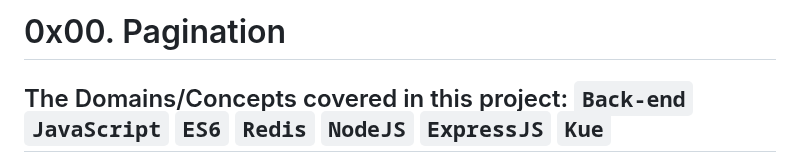
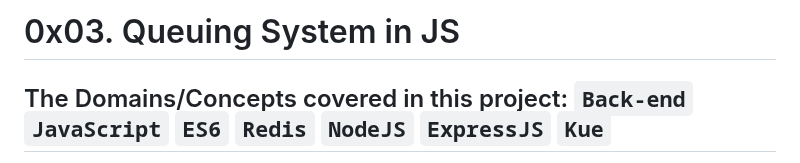
Before and after one commit to kelvinnmuia/alx-backend, a Markdown page: 0x03-queuing_system_in_js/README.md, the part around the change. Drawn GitHub-style.

```diff
--- a/0x03-queuing_system_in_js/README.md
+++ b/0x03-queuing_system_in_js/README.md
@@ -1,4 +1,4 @@
-# 0x00. Pagination
+# 0x03. Queuing System in JS
 ## The Domains/Concepts covered in this project: `Back-end` `JavaScript` `ES6` `Redis` `NodeJS` `ExpressJS` `Kue`
 
 This project introduced me to implementing a queuing system using Kue, Express, Node.js, Redis, and JavaScript to manage and process tasks efficiently. I learned how to set up and configure task queues, handle job lifecycles, and leverage Redis for reliable and scalable asynchronous processing in backend applications.
```
